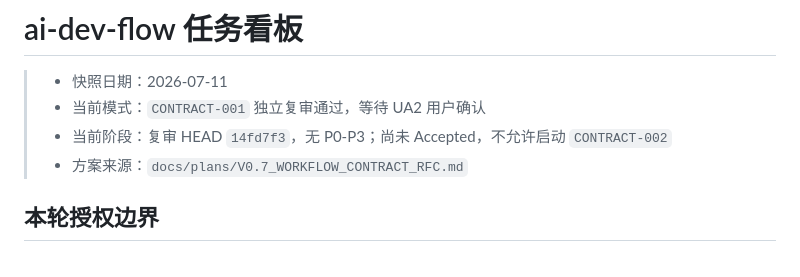
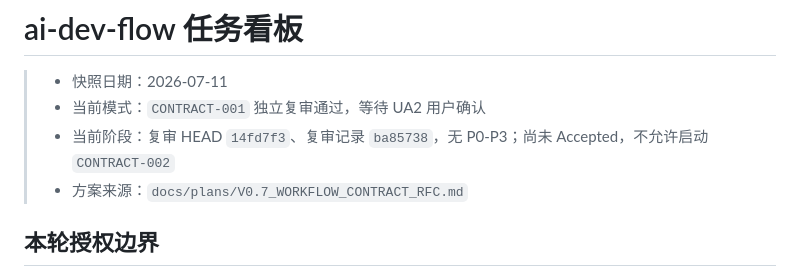
Before and after one commit to a-littlecat/ai-dev-flow, a Markdown page: docs/TASK_BOARD.md, the part around the change. GitHub-like rendering.

Commit message:
docs: record CONTRACT-001 rereview commit

```diff
--- a/docs/TASK_BOARD.md
+++ b/docs/TASK_BOARD.md
@@ -2,7 +2,7 @@
 
 > - 快照日期：2026-07-11
 > - 当前模式：`CONTRACT-001` 独立复审通过，等待 UA2 用户确认
-> - 当前阶段：复审 HEAD `14fd7f3`，无 P0-P3；尚未 Accepted，不允许启动 `CONTRACT-002`
+> - 当前阶段：复审 HEAD `14fd7f3`、复审记录 `ba85738`，无 P0-P3；尚未 Accepted，不允许启动 `CONTRACT-002`
 > - 方案来源：`docs/plans/V0.7_WORKFLOW_CONTRACT_RFC.md`
 
 ## 本轮授权边界
```
Also changed, not shown: docs/tasks/CONTRACT-001-workflow-contract-semantics.md (+1 -1 lines).
